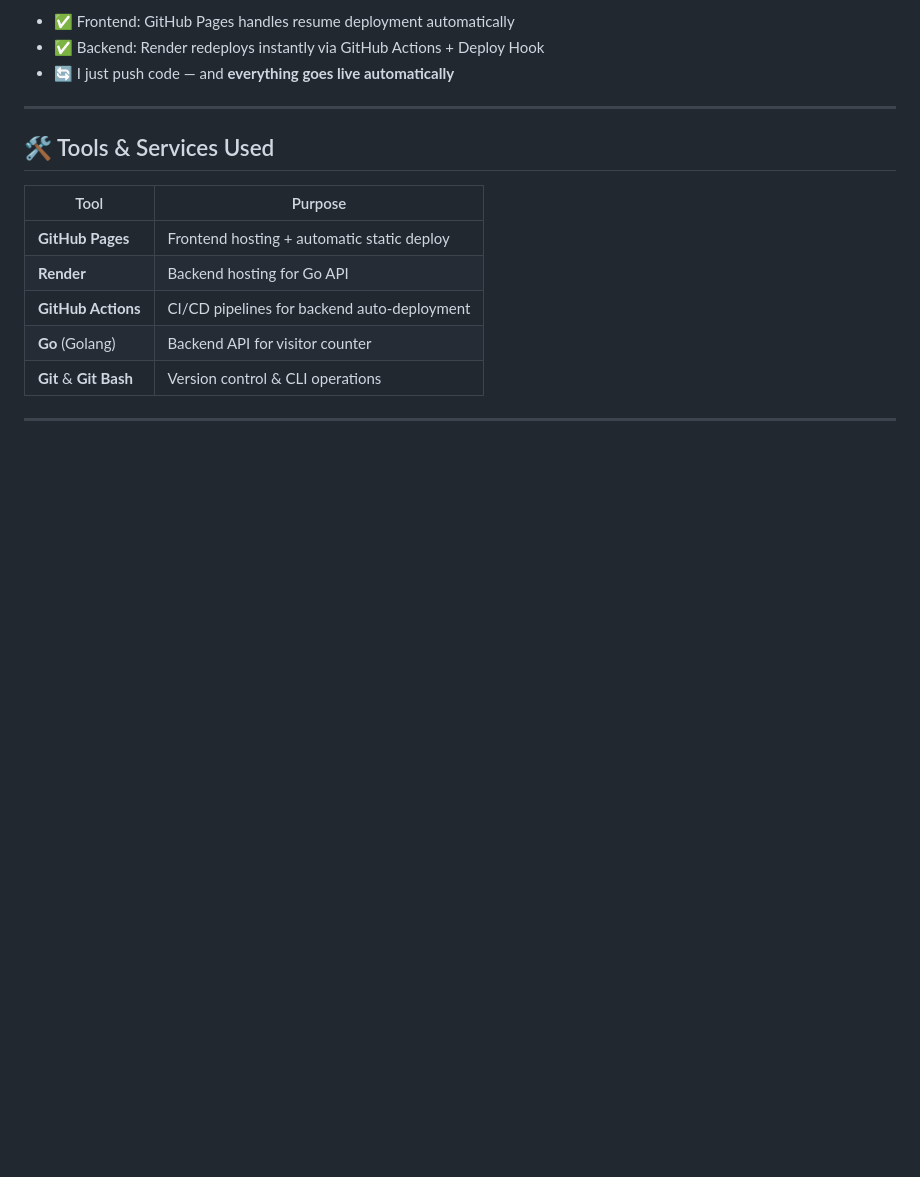
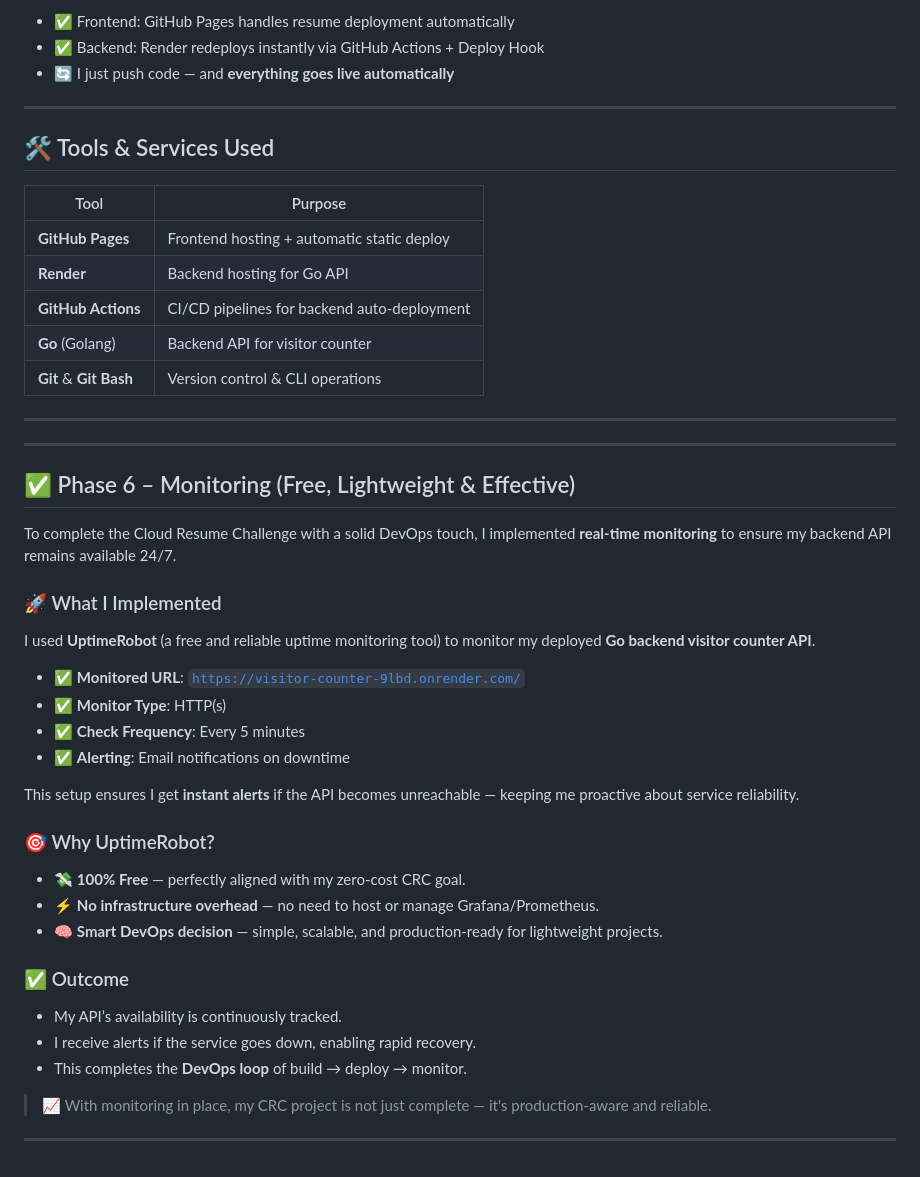
Before and after one commit to Lavanyajc/cloud-resume, a Markdown page: Phases.md, the part around the change. GitHub-like rendering; blank space fills up the shorter version.

```diff
--- a/Phases.md
+++ b/Phases.md
@@ -545,3 +545,37 @@ jobs:
 | **Git** & **Git Bash** | Version control & CLI operations            |
 
 ---
+
+
+---
+
+## ✅ Phase 6 – Monitoring (Free, Lightweight & Effective)
+
+To complete the Cloud Resume Challenge with a solid DevOps touch, I implemented **real-time monitoring** to ensure my backend API remains available 24/7.
+
+### 🚀 What I Implemented
+
+I used **UptimeRobot** (a free and reliable uptime monitoring tool) to monitor my deployed **Go backend visitor counter API**.
+
+* ✅ **Monitored URL**: [`https://visitor-counter-9lbd.onrender.com/`](https://visitor-counter-9lbd.onrender.com/)
+* ✅ **Monitor Type**: HTTP(s)
+* ✅ **Check Frequency**: Every 5 minutes
+* ✅ **Alerting**: Email notifications on downtime
+
+This setup ensures I get **instant alerts** if the API becomes unreachable — keeping me proactive about service reliability.
+
+### 🎯 Why UptimeRobot?
+
+* 💸 **100% Free** — perfectly aligned with my zero-cost CRC goal.
+* ⚡ **No infrastructure overhead** — no need to host or manage Grafana/Prometheus.
+* 🧠 **Smart DevOps decision** — simple, scalable, and production-ready for lightweight projects.
+
+### ✅ Outcome
+
+* My API’s availability is continuously tracked.
+* I receive alerts if the service goes down, enabling rapid recovery.
+* This completes the **DevOps loop** of build → deploy → monitor.
+
+> 📈 With monitoring in place, my CRC project is not just complete — it's production-aware and reliable.
+
+---
```
